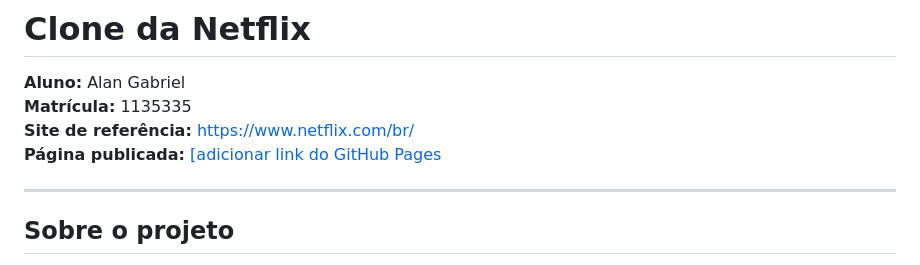
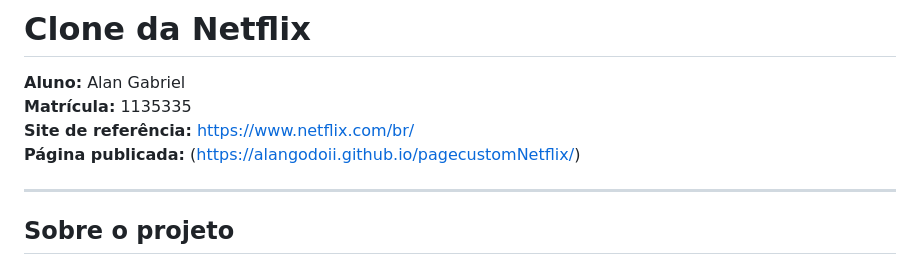
Before and after one commit to AlanGodoii/pagecustomNetflix, a Markdown page: README.md, the part around the change. Drawn GitHub-style.

Commit message:
Fix link formatting in README.md
alterando o texto do link do github pages

```diff
--- a/README.md
+++ b/README.md
@@ -3,7 +3,7 @@
 **Aluno:** Alan Gabriel
 **Matrícula:** 1135335
 **Site de referência:** https://www.netflix.com/br/
-**Página publicada:** [\[adicionar link do GitHub Pages](https://alangodoii.github.io/pagecustomNetflix/)
+**Página publicada:** (https://alangodoii.github.io/pagecustomNetflix/)
 
 ---
 
```
